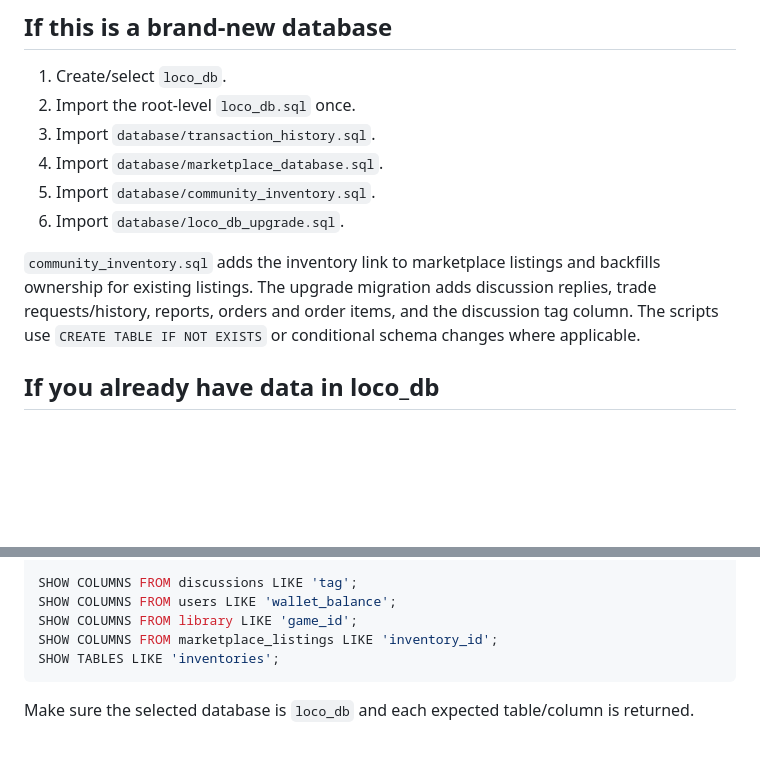
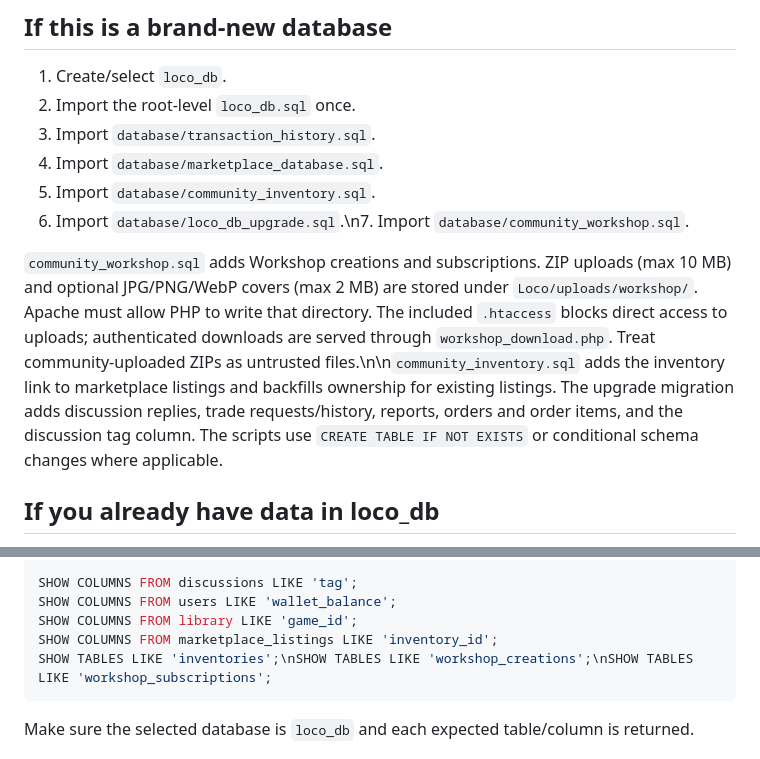
Before and after one commit to derpycke64/wbdvloco, a Markdown page: database/README.md, 2 parts joined by grey strips. GitHub-like rendering; blank space fills up the shorter version.

Commit message:
Document Workshop migration and file upload requirements

````diff
--- a/database/README.md
+++ b/database/README.md
@@ -9,9 +9,9 @@ Use the database name `loco_db`. These steps are intended for the local WAMP/php
 3. Import `database/transaction_history.sql`.
 4. Import `database/marketplace_database.sql`.
 5. Import `database/community_inventory.sql`.
-6. Import `database/loco_db_upgrade.sql`.
+6. Import `database/loco_db_upgrade.sql`.\n7. Import `database/community_workshop.sql`.
 
-`community_inventory.sql` adds the inventory link to marketplace listings and backfills ownership for existing listings. The upgrade migration adds discussion replies, trade requests/history, reports, orders and order items, and the discussion tag column. The scripts use `CREATE TABLE IF NOT EXISTS` or conditional schema changes where applicable.
+`community_workshop.sql` adds Workshop creations and subscriptions. ZIP uploads (max 10 MB) and optional JPG/PNG/WebP covers (max 2 MB) are stored under `Loco/uploads/workshop/`. Apache must allow PHP to write that directory. The included `.htaccess` blocks direct access to uploads; authenticated downloads are served through `workshop_download.php`. Treat community-uploaded ZIPs as untrusted files.\n\n`community_inventory.sql` adds the inventory link to marketplace listings and backfills ownership for existing listings. The upgrade migration adds discussion replies, trade requests/history, reports, orders and order items, and the discussion tag column. The scripts use `CREATE TABLE IF NOT EXISTS` or conditional schema changes where applicable.
 
 ## If you already have data in loco_db
 
@@ -39,7 +39,7 @@ SHOW COLUMNS FROM discussions LIKE 'tag';
 SHOW COLUMNS FROM users LIKE 'wallet_balance';
 SHOW COLUMNS FROM library LIKE 'game_id';
 SHOW COLUMNS FROM marketplace_listings LIKE 'inventory_id';
-SHOW TABLES LIKE 'inventories';
+SHOW TABLES LIKE 'inventories';\nSHOW TABLES LIKE 'workshop_creations';\nSHOW TABLES LIKE 'workshop_subscriptions';
 ```
 
 Make sure the selected database is `loco_db` and each expected table/column is returned.
````
